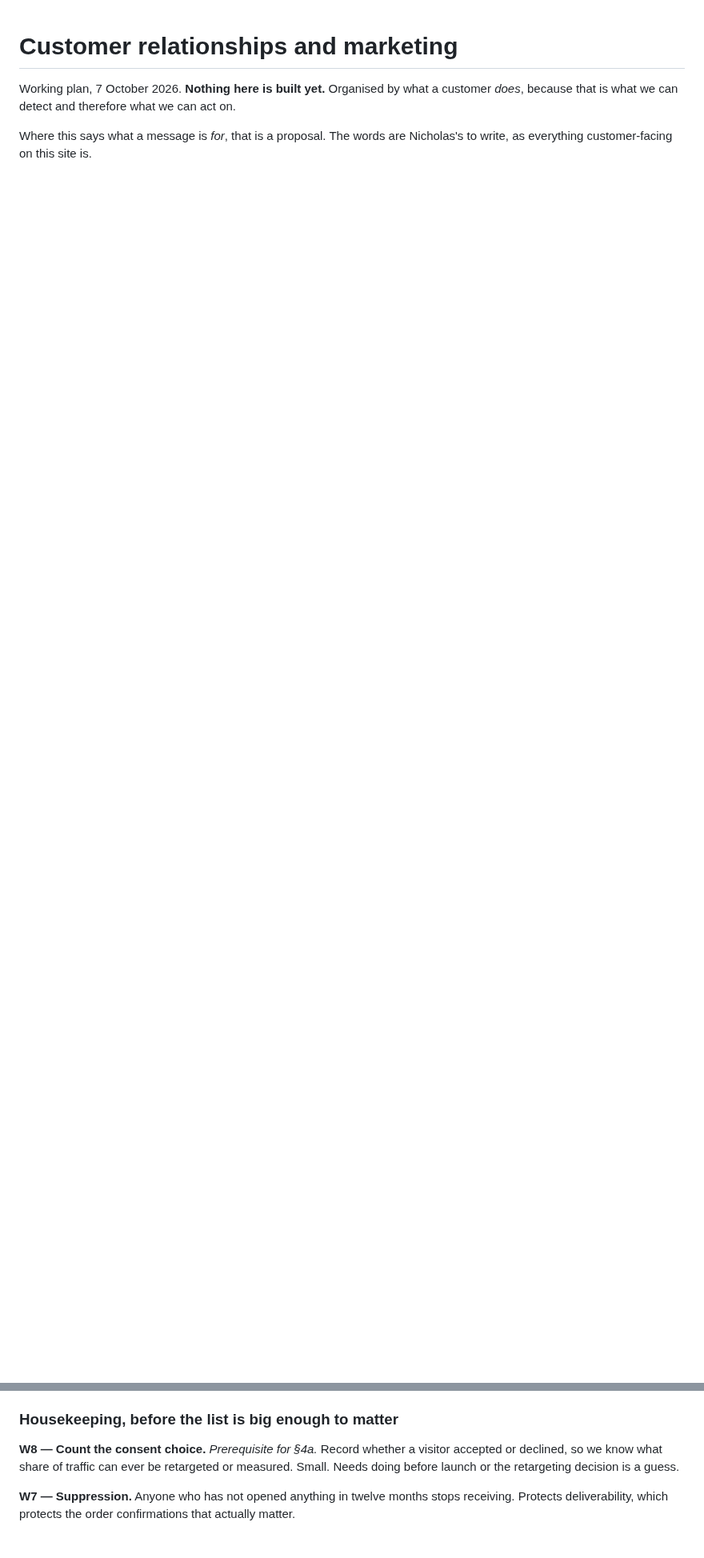
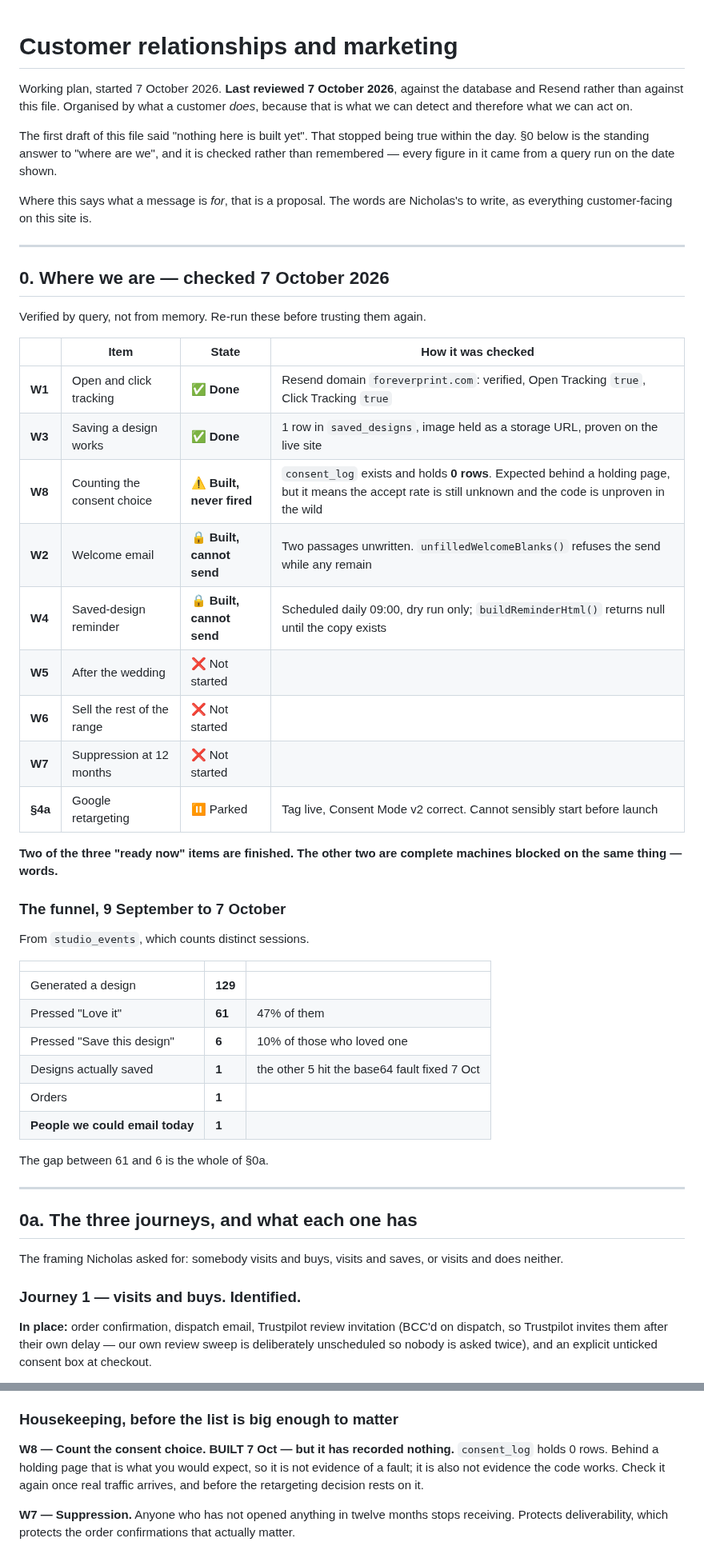
Before and after one commit to nicholasdlgreen/invitations-site, a Markdown page: docs/CRM.md, 2 parts joined by grey strips. Shown at 80% size. GitHub-like rendering; blank space fills up the shorter version.

```diff
--- a/docs/CRM.md
+++ b/docs/CRM.md
@@ -1,8 +1,65 @@
 # Customer relationships and marketing
 
-Working plan, 7 October 2026. **Nothing here is built yet.** Organised by what
-a customer *does*, because that is what we can detect and therefore what we can
+Working plan, started 7 October 2026. **Last reviewed 7 October 2026**, against
+the database and Resend rather than against this file. Organised by what a
+customer *does*, because that is what we can detect and therefore what we can
 act on.
+
+The first draft of this file said "nothing here is built yet". That stopped
+being true within the day. §0 below is the standing answer to "where are we",
+and it is checked rather than remembered — every figure in it came from a query
+run on the date shown.
 
 Where this says what a message is *for*, that is a proposal. The words are
 Nicholas's to write, as everything customer-facing on this site is.
+
+---
+
+## 0. Where we are — checked 7 October 2026
+
+Verified by query, not from memory. Re-run these before trusting them again.
+
+| | Item | State | How it was checked |
+|---|---|---|---|
+| **W1** | Open and click tracking | ✅ **Done** | Resend domain `foreverprint.com`: verified, Open Tracking `true`, Click Tracking `true` |
+| **W3** | Saving a design works | ✅ **Done** | 1 row in `saved_designs`, image held as a storage URL, proven on the live site |
+| **W8** | Counting the consent choice | ⚠ **Built, never fired** | `consent_log` exists and holds **0 rows**. Expected behind a holding page, but it means the accept rate is still unknown and the code is unproven in the wild |
+| **W2** | Welcome email | 🔒 **Built, cannot send** | Two passages unwritten. `unfilledWelcomeBlanks()` refuses the send while any remain |
+| **W4** | Saved-design reminder | 🔒 **Built, cannot send** | Scheduled daily 09:00, dry run only; `buildReminderHtml()` returns null until the copy exists |
+| **W5** | After the wedding | ❌ Not started | |
+| **W6** | Sell the rest of the range | ❌ Not started | |
+| **W7** | Suppression at 12 months | ❌ Not started | |
+| **§4a** | Google retargeting | ⏸ Parked | Tag live, Consent Mode v2 correct. Cannot sensibly start before launch |
+
+**Two of the three "ready now" items are finished. The other two are complete
+machines blocked on the same thing — words.**
+
+### The funnel, 9 September to 7 October
+
+From `studio_events`, which counts distinct sessions.
+
+| | | |
+|---|---|---|
+| Generated a design | **129** | |
+| Pressed "Love it" | **61** | 47% of them |
+| Pressed "Save this design" | **6** | 10% of those who loved one |
+| Designs actually saved | **1** | the other 5 hit the base64 fault fixed 7 Oct |
+| Orders | **1** | |
+| **People we could email today** | **1** | |
+
+The gap between 61 and 6 is the whole of §0a.
+
+---
+
+## 0a. The three journeys, and what each one has
+
+The framing Nicholas asked for: somebody visits and buys, visits and saves, or
+visits and does neither.
+
+### Journey 1 — visits and buys. Identified.
+
+**In place:** order confirmation, dispatch email, Trustpilot review invitation
+(BCC'd on dispatch, so Trustpilot invites them after their own delay — our own
+review sweep is deliberately unscheduled so nobody is asked twice), and an
+explicit unticked consent box at checkout.
+
@@ -128,10 +241,11 @@ the range is designed to be bought in sequence.
 
 ### Housekeeping, before the list is big enough to matter
 
-**W8 — Count the consent choice.** *Prerequisite for §4a.*
-Record whether a visitor accepted or declined, so we know what share of traffic
-can ever be retargeted or measured. Small. Needs doing before launch or the
-retargeting decision is a guess.
+**W8 — Count the consent choice.** **BUILT 7 Oct — but it has recorded
+nothing.** `consent_log` holds 0 rows. Behind a holding page that is what you
+would expect, so it is not evidence of a fault; it is also not evidence the
+code works. Check it again once real traffic arrives, and before the
+retargeting decision rests on it.
 
 **W7 — Suppression.** Anyone who has not opened anything in twelve months stops
 receiving. Protects deliverability, which protects the order confirmations that
```
Also changed, not shown: other parts of docs/CRM.md (+67 -12 lines).
